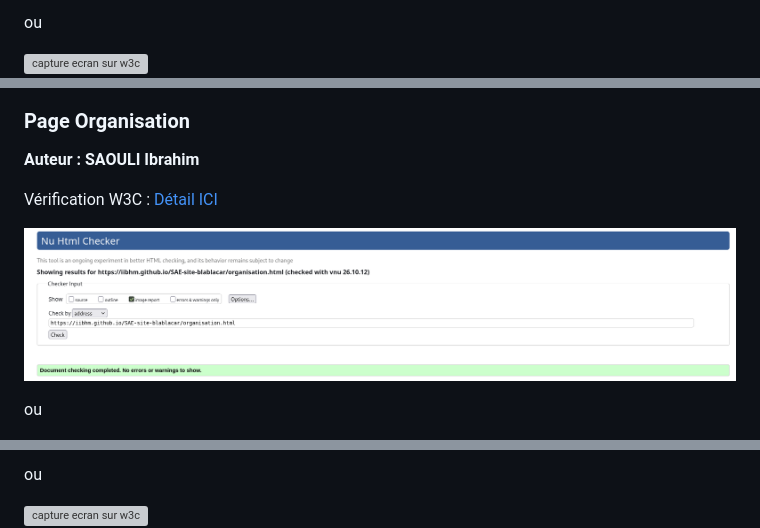
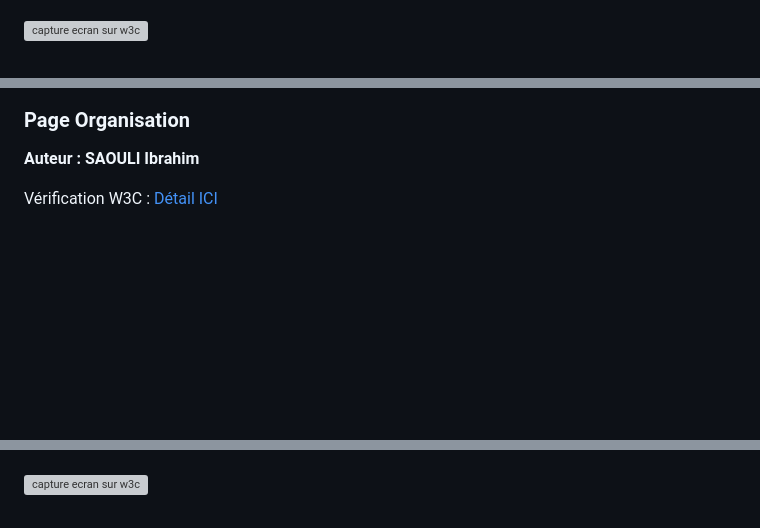
Before and after one commit to iibhm/SAE-site-blablacar, a Markdown page: README.md, 3 parts joined by grey strips. Rendered like a GitHub page; blank space fills up the shorter version; grey boxes are pictures that could not be loaded.

Commit message:
Update README.md
Removed unnecessary image placeholders and alternative text for W3C and eco-design screenshots in the README.

```diff
--- a/README.md
+++ b/README.md
@@ -109,5 +102,4 @@ Vérification W3C : [Détail ICI](https://validator.w3.org/nu/?showsource=yes&sh
 
-ou
 
 <img src="doc/capture_1_W3C.png" style="width=400px" alt="capture ecran sur w3c">
 
@@ -125,8 +115,5 @@ ou
 Vérification W3C : [Détail ICI](https://validator.w3.org/nu/?showimagereport=yes&doc=https%3A%2F%2Fiibhm.github.io%2FSAE-site-blablacar%2Forganisation.html)
 
 
-![capture d'écran de la conformité de la page ...](doc/w3c_organisation.png)
-
-ou
 
 <img src="doc/w3c_organisation.png" style="width=400px" alt="capture ecran sur w3c">
@@ -150,5 +132,4 @@ Vérification W3C : [Détail ICI](https://validator.w3.org/nu/?showsource=yes&sh
 
-ou
 
 <img src="doc/capture_1_W3C.png" style="width=400px" alt="capture ecran sur w3c">
 
```
Also changed, not shown: other parts of README.md (+4 -21 lines).
